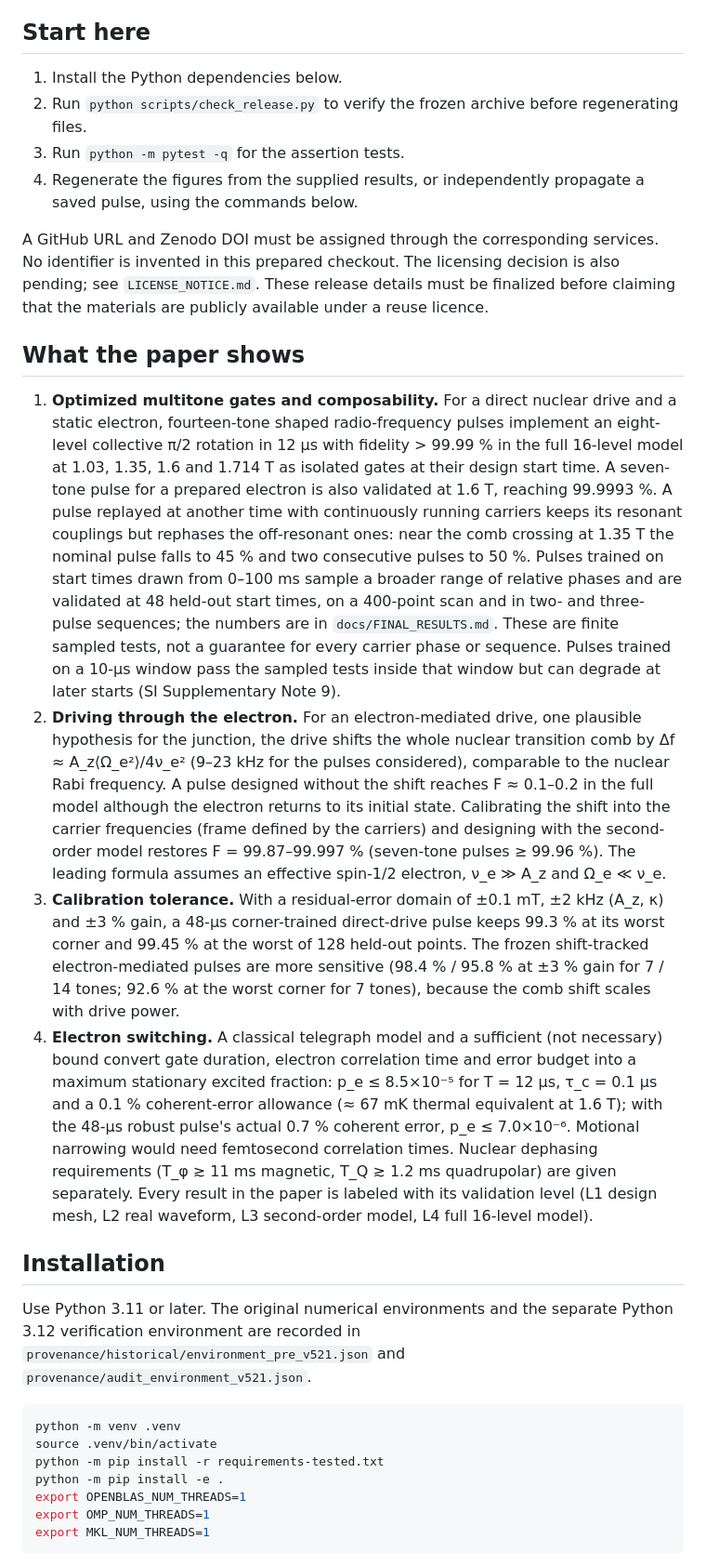
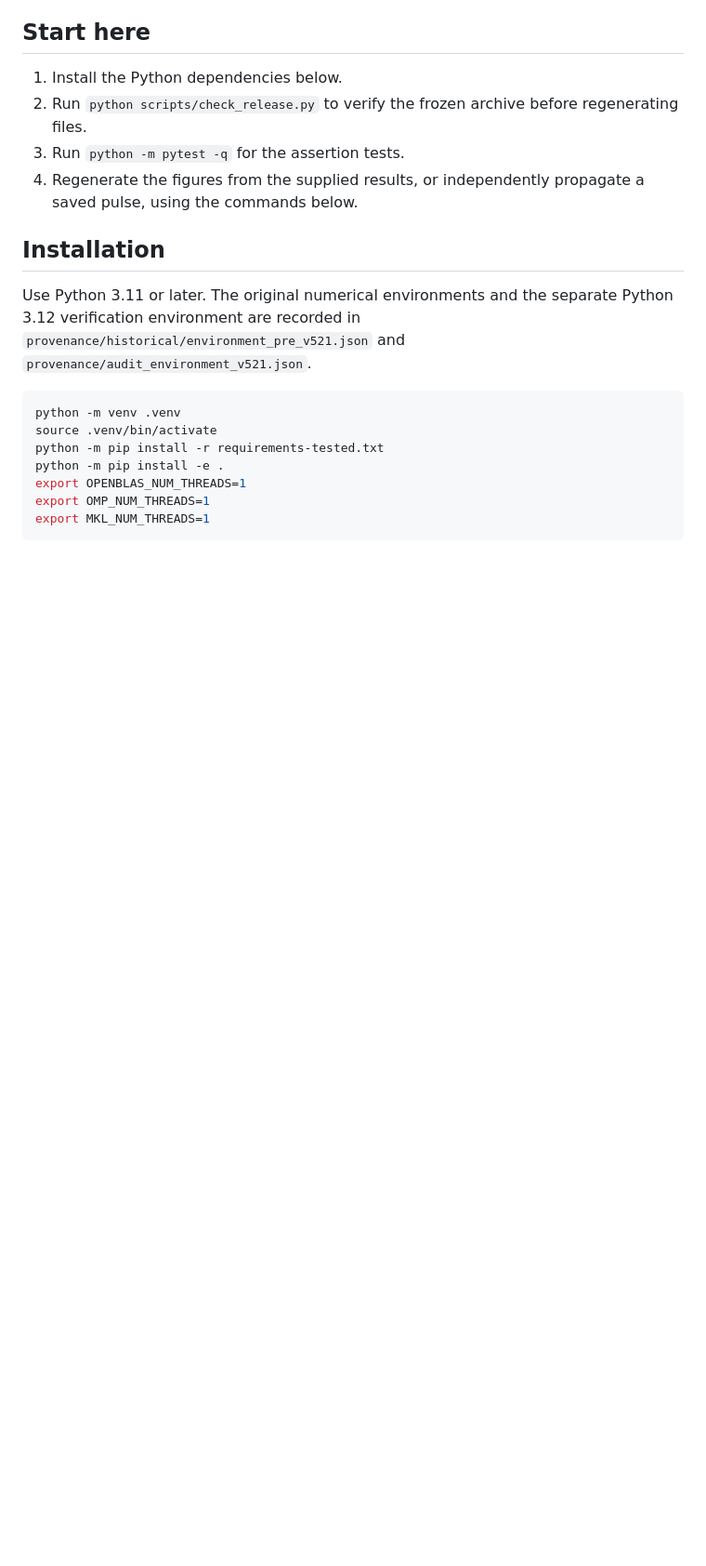
Before and after one commit to vishwaka-2419/surface-nuclear-qudit-control-v5.2.1, a Markdown page: README.md, the part around one of its changes. Shown at 93% size. Drawn GitHub-style; blank space fills up the shorter version.

Commit message:
Revise README by removing detailed paper content
Removed sections detailing paper findings, citation, and reuse information.

```diff
--- a/README.md
+++ b/README.md
@@ -14,17 +14,6 @@ This repository contains the code and data needed to reproduce the numerical res
 2. Run `python scripts/check_release.py` to verify the frozen archive before regenerating files.
 3. Run `python -m pytest -q` for the assertion tests.
 4. Regenerate the figures from the supplied results, or independently propagate a saved pulse, using the commands below.
-
-A GitHub URL and Zenodo DOI must be assigned through the corresponding services. No identifier is invented in this prepared checkout. The licensing decision is also pending; see `LICENSE_NOTICE.md`. These release details must be finalized before claiming that the materials are publicly available under a reuse licence.
-
-## What the paper shows
-
-
-1. **Optimized multitone gates and composability.** For a direct nuclear drive and a static electron, fourteen-tone shaped radio-frequency pulses implement an eight-level collective π/2 rotation in 12 µs with fidelity > 99.99 % in the full 16-level model at 1.03, 1.35, 1.6 and 1.714 T as isolated gates at their design start time. A seven-tone pulse for a prepared electron is also validated at 1.6 T, reaching 99.9993 %. A pulse replayed at another time with continuously running carriers keeps its resonant couplings but rephases the off-resonant ones: near the comb crossing at 1.35 T the nominal pulse falls to 45 % and two consecutive pulses to 50 %. Pulses trained on start times drawn from 0–100 ms sample a broader range of relative phases and are validated at 48 held-out start times, on a 400-point scan and in two- and three-pulse sequences; the numbers are in `docs/FINAL_RESULTS.md`. These are finite sampled tests, not a guarantee for every carrier phase or sequence. Pulses trained on a 10-µs window pass the sampled tests inside that window but can degrade at later starts (SI Supplementary Note 9).
-2. **Driving through the electron.** For an electron-mediated drive, one plausible hypothesis for the junction, the drive shifts the whole nuclear transition comb by Δf ≈ A_z⟨Ω_e²⟩/4ν_e² (9–23 kHz for the pulses considered), comparable to the nuclear Rabi frequency. A pulse designed without the shift reaches F ≈ 0.1–0.2 in the full model although the electron returns to its initial state. Calibrating the shift into the carrier frequencies (frame defined by the carriers) and designing with the second-order model restores F = 99.87–99.997 % (seven-tone pulses ≥ 99.96 %). The leading formula assumes an effective spin-1/2 electron, ν_e ≫ A_z and Ω_e ≪ ν_e.
-3. **Calibration tolerance.** With a residual-error domain of ±0.1 mT, ±2 kHz (A_z, κ) and ±3 % gain, a 48-µs corner-trained direct-drive pulse keeps 99.3 % at its worst corner and 99.45 % at the worst of 128 held-out points. The frozen shift-tracked electron-mediated pulses are more sensitive (98.4 % / 95.8 % at ±3 % gain for 7 / 14 tones; 92.6 % at the worst corner for 7 tones), because the comb shift scales with drive power.
-4. **Electron switching.** A classical telegraph model and a sufficient (not necessary) bound convert gate duration, electron correlation time and error budget into a maximum stationary excited fraction: p_e ≤ 8.5×10⁻⁵ for T = 12 µs, τ_c = 0.1 µs and a 0.1 % coherent-error allowance (≈ 67 mK thermal equivalent at 1.6 T); with the 48-µs robust pulse's actual 0.7 % coherent error, p_e ≤ 7.0×10⁻⁶. Motional narrowing would need femtosecond correlation times. Nuclear dephasing requirements (T_φ ≳ 11 ms magnetic, T_Q ≳ 1.2 ms quadrupolar) are given separately. Every result in the paper is labeled with its validation level (L1 design mesh, L2 real waveform, L3 second-order model, L4 full 16-level model).
-
 
 ## Installation
 
```
Also changed, not shown: other parts of README.md (+0 -7 lines).
